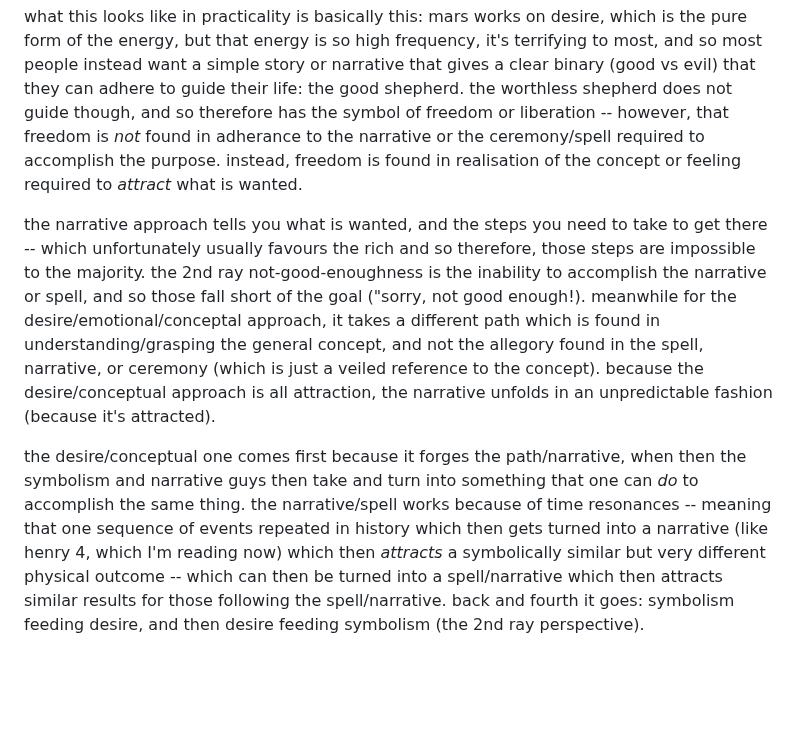
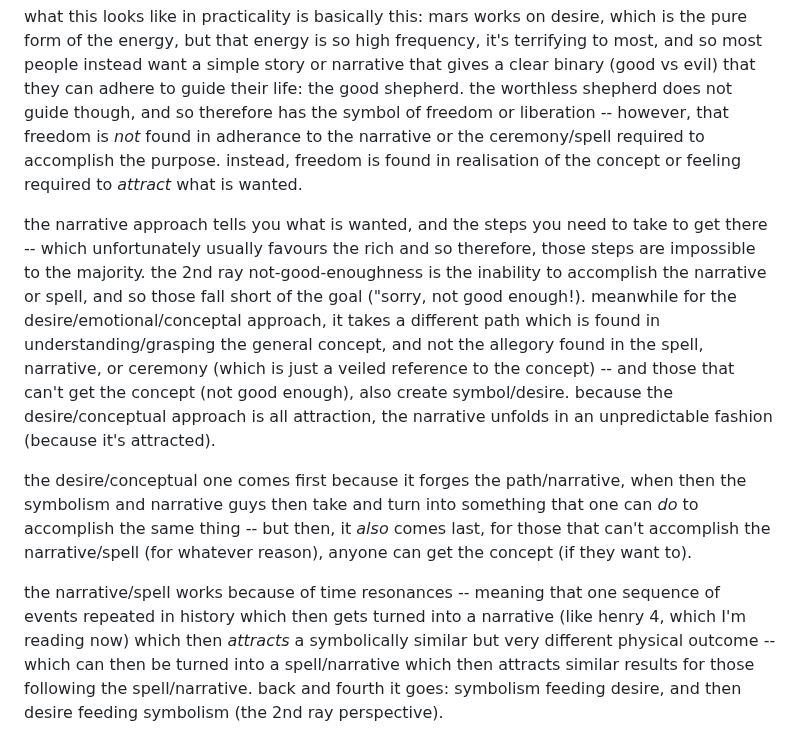
Before and after one commit to heavyk/nextdocs, a Markdown page: shakespere/thoughts.md, the part around the change. Rendered like a GitHub page; blank space fills up the shorter version.

Commit message:
finish two thoughts
still kinda rough though... I maybe want to rewrite this one
a few times to clean it up, and also I feel like I can expand/explain
it better

```diff
--- a/shakespere/thoughts.md
+++ b/shakespere/thoughts.md
@@ -129,6 +129,8 @@ narrative is 2nd ray which combines symbolism and desire into a bigger picture,
 
 what this looks like in practicality is basically this: mars works on desire, which is the pure form of the energy, but that energy is so high frequency, it's terrifying to most, and so most people instead want a simple story or narrative that gives a clear binary (good vs evil) that they can adhere to guide their life: the good shepherd. the worthless shepherd does not guide though, and so therefore has the symbol of freedom or liberation -- however, that freedom is *not* found in adherance to the narrative or the ceremony/spell required to accomplish the purpose. instead, freedom is found in realisation of the concept or feeling required to *attract* what is wanted.
 
-the narrative approach tells you what is wanted, and the steps you need to take to get there -- which unfortunately usually favours the rich and so therefore, those steps are impossible to the majority. the 2nd ray not-good-enoughness is the inability to accomplish the narrative or spell, and so those fall short of the goal ("sorry, not good enough!). meanwhile for the desire/emotional/conceptal approach, it takes a different path which is found in understanding/grasping the general concept, and not the allegory found in the spell, narrative, or ceremony (which is just a veiled reference to the concept). because the desire/conceptual approach is all attraction, the narrative unfolds in an unpredictable fashion (because it's attracted).
+the narrative approach tells you what is wanted, and the steps you need to take to get there -- which unfortunately usually favours the rich and so therefore, those steps are impossible to the majority. the 2nd ray not-good-enoughness is the inability to accomplish the narrative or spell, and so those fall short of the goal ("sorry, not good enough!). meanwhile for the desire/emotional/conceptal approach, it takes a different path which is found in understanding/grasping the general concept, and not the allegory found in the spell, narrative, or ceremony (which is just a veiled reference to the concept) -- and those that can't get the concept (not good enough), also create symbol/desire. because the desire/conceptual approach is all attraction, the narrative unfolds in an unpredictable fashion (because it's attracted).
 
-the desire/conceptual one comes first because it forges the path/narrative, when then the symbolism and narrative guys then take and turn into something that one can *do* to accomplish the same thing. the narrative/spell works because of time resonances -- meaning that one sequence of events repeated in history which then gets turned into a narrative (like henry 4, which I'm reading now) which then *attracts* a symbolically similar but very different physical outcome -- which can then be turned into a spell/narrative which then attracts similar results for those following the spell/narrative. back and fourth it goes: symbolism feeding desire, and then desire feeding symbolism (the 2nd ray perspective).
+the desire/conceptual one comes first because it forges the path/narrative, when then the symbolism and narrative guys then take and turn into something that one can *do* to accomplish the same thing -- but then, it *also* comes last, for those that can't accomplish the narrative/spell (for whatever reason), anyone can get the concept (if they want to).
+
+the narrative/spell works because of time resonances -- meaning that one sequence of events repeated in history which then gets turned into a narrative (like henry 4, which I'm reading now) which then *attracts* a symbolically similar but very different physical outcome -- which can then be turned into a spell/narrative which then attracts similar results for those following the spell/narrative. back and fourth it goes: symbolism feeding desire, and then desire feeding symbolism (the 2nd ray perspective).
```
